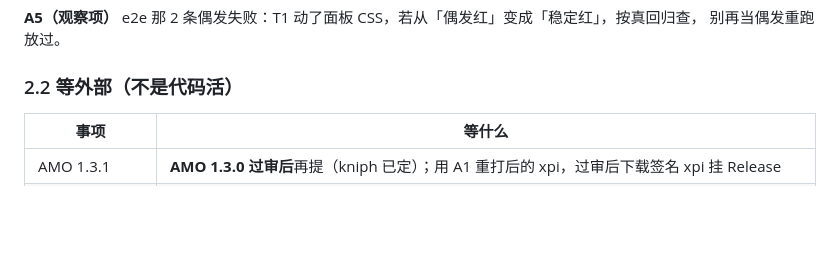
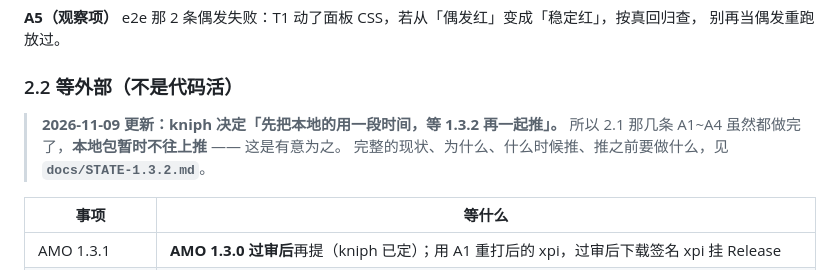
Before and after one commit to KniphH/RequestTranslate, a Markdown page: docs/HANDOFF-2026-11-08.md, the part around the change. GitHub-like rendering; blank space fills up the shorter version.

```diff
--- a/docs/HANDOFF-2026-11-08.md
+++ b/docs/HANDOFF-2026-11-08.md
@@ -95,6 +95,10 @@ dist/request-translate-1.3.1.xpi   11-08 22:41  125,499 字节  ← T1 之前的
 
 ### 2.2 等外部（不是代码活）
 
+> **2026-11-09 更新：kniph 决定「先把本地的用一段时间，等 1.3.2 再一起推」。**
+> 所以 2.1 那几条 A1~A4 虽然都做完了，**本地包暂时不往上推** —— 这是有意为之。
+> 完整的现状、为什么、什么时候推、推之前要做什么，见 **`docs/STATE-1.3.2.md`**。
+
 | 事项 | 等什么 |
 | --- | --- |
 | AMO 1.3.1 | **AMO 1.3.0 过审后**再提（kniph 已定）；用 A1 重打后的 xpi，过审后下载签名 xpi 挂 Release |
```
Also changed, not shown: docs/STATE-1.3.2.md (added, +107 -0 lines).
